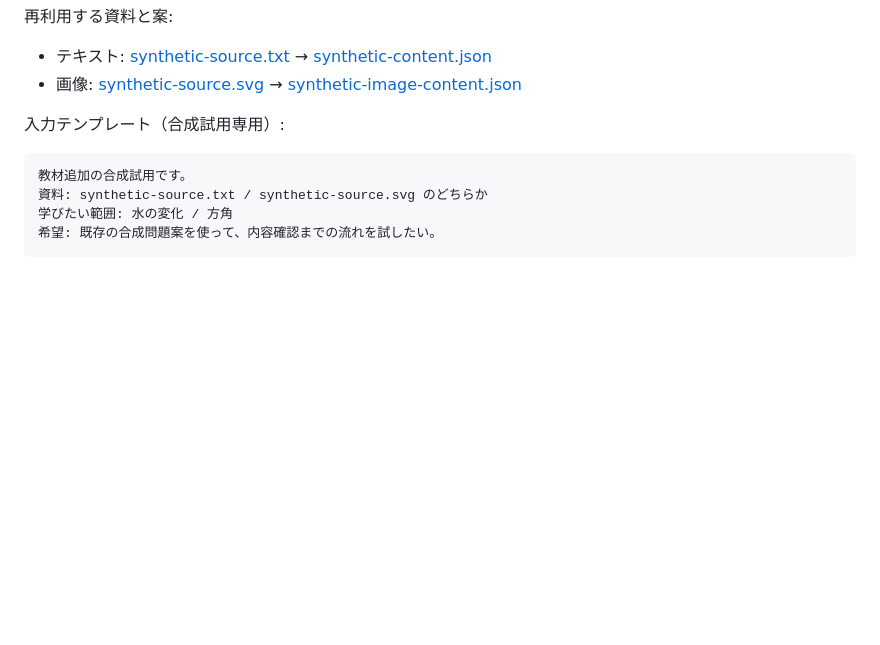
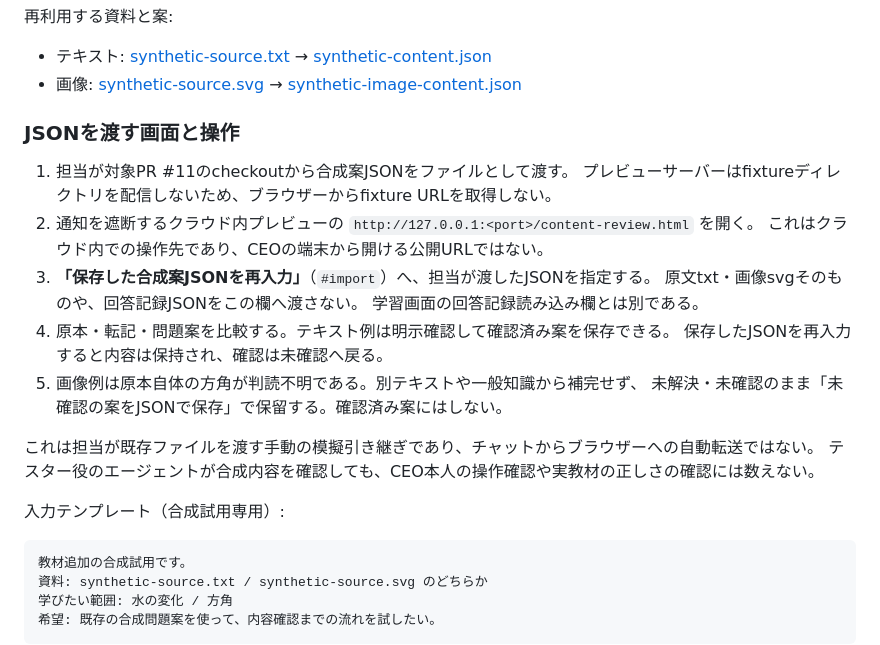
Before and after one commit to naoyanakajima-cyber/yuika-study, a Markdown page: docs/product/chat-intake-spec.md, the part around the change. GitHub-like rendering; blank space fills up the shorter version.

Commit message:
Clarify verified synthetic JSON handoff steps

```diff
--- a/docs/product/chat-intake-spec.md
+++ b/docs/product/chat-intake-spec.md
@@ -33,6 +33,23 @@
 
 - テキスト: [synthetic-source.txt](fixtures/synthetic-source.txt) → [synthetic-content.json](fixtures/synthetic-content.json)
 - 画像: [synthetic-source.svg](fixtures/synthetic-source.svg) → [synthetic-image-content.json](fixtures/synthetic-image-content.json)
+
+### JSONを渡す画面と操作
+
+1. 担当が対象PR #11のcheckoutから合成案JSONをファイルとして渡す。
+   プレビューサーバーはfixtureディレクトリを配信しないため、ブラウザーからfixture URLを取得しない。
+2. 通知を遮断するクラウド内プレビューの `http://127.0.0.1:<port>/content-review.html` を開く。
+   これはクラウド内での操作先であり、CEOの端末から開ける公開URLではない。
+3. **「保存した合成案JSONを再入力」**（`#import`）へ、担当が渡したJSONを指定する。
+   原文txt・画像svgそのものや、回答記録JSONをこの欄へ渡さない。
+   学習画面の回答記録読み込み欄とは別である。
+4. 原本・転記・問題案を比較する。テキスト例は明示確認して確認済み案を保存できる。
+   保存したJSONを再入力すると内容は保持され、確認は未確認へ戻る。
+5. 画像例は原本自体の方角が判読不明である。別テキストや一般知識から補完せず、
+   未解決・未確認のまま「未確認の案をJSONで保存」で保留する。確認済み案にはしない。
+
+これは担当が既存ファイルを渡す手動の模擬引き継ぎであり、チャットからブラウザーへの自動転送ではない。
+テスター役のエージェントが合成内容を確認しても、CEO本人の操作確認や実教材の正しさの確認には数えない。
 
 入力テンプレート（合成試用専用）:
 
```
